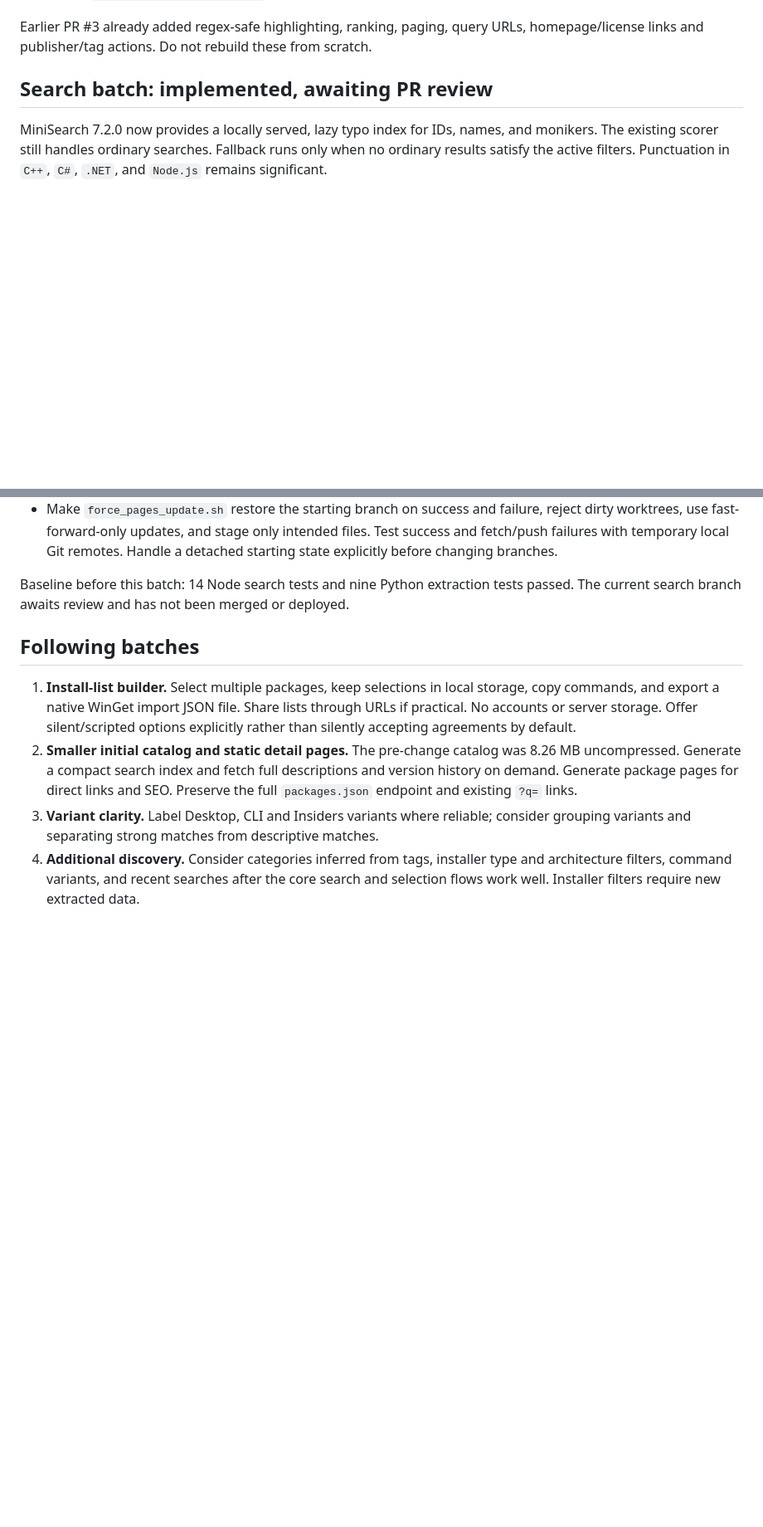
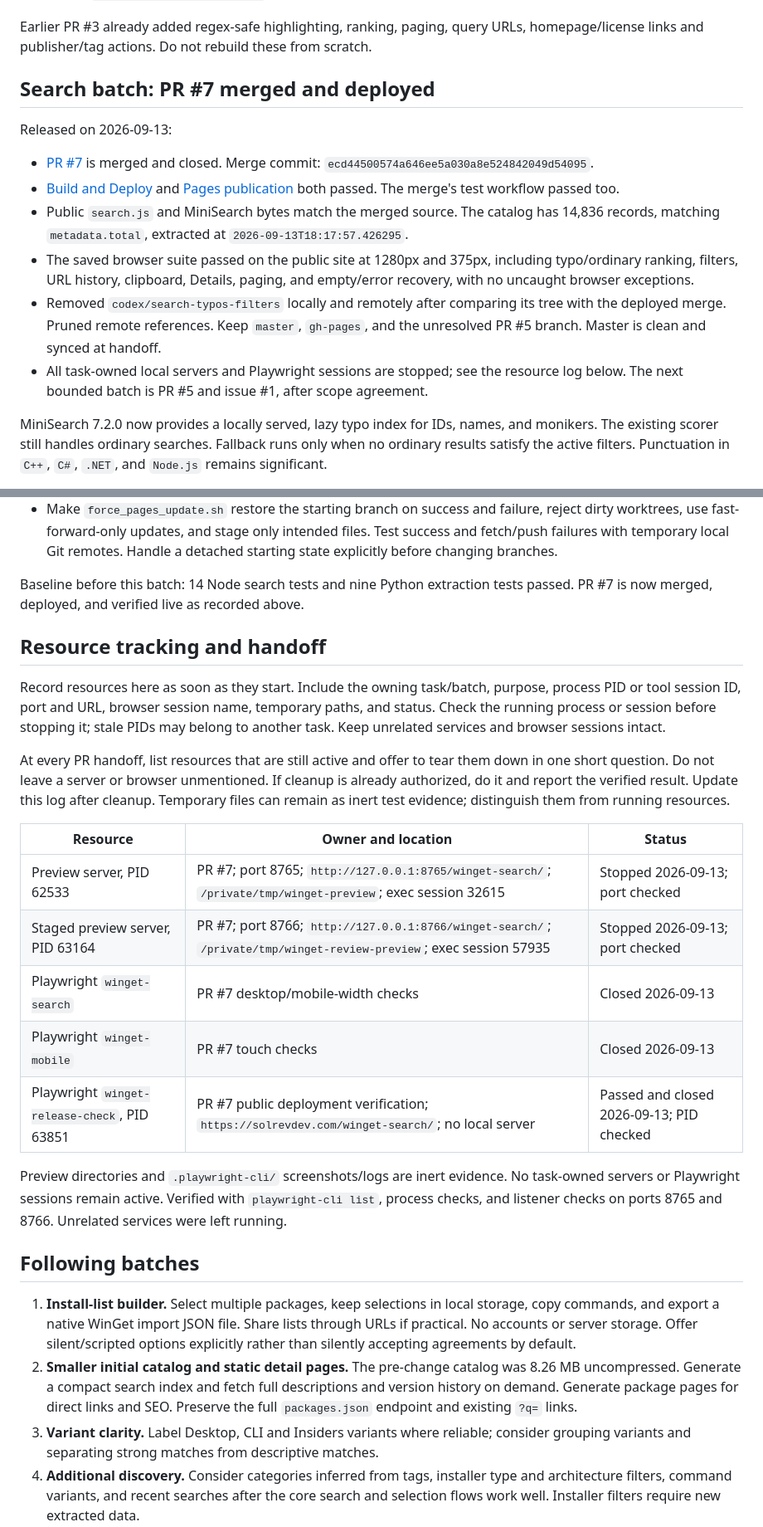
Before and after one commit to solrevdev/winget-search, a Markdown page: NEXT_STEPS.md, 2 parts joined by grey strips. Shown at 83% size. Rendered like a GitHub page; blank space fills up the shorter version.

Commit message:
docs: record PR 7 release and resource cleanup [skip ci]

```diff
--- a/NEXT_STEPS.md
+++ b/NEXT_STEPS.md
@@ -35,7 +36,26 @@ matching `metadata.total`, with extraction timestamp `2026-09-13T17:49:13.386657
 Earlier PR #3 already added regex-safe highlighting, ranking, paging, query URLs,
 homepage/license links and publisher/tag actions. Do not rebuild these from scratch.
 
-## Search batch: implemented, awaiting PR review
+## Search batch: PR #7 merged and deployed
+
+Released on 2026-09-13:
+
+- [PR #7](https://github.com/solrevdev/winget-search/pull/7) is merged and closed.
+  Merge commit: `ecd44500574a646ee5a030a8e524842049d54095`.
+- [Build and Deploy](https://github.com/solrevdev/winget-search/actions/runs/34773992863)
+  and [Pages publication](https://github.com/solrevdev/winget-search/actions/runs/34774194266)
+  both passed. The merge's test workflow passed too.
+- Public `search.js` and MiniSearch bytes match the merged source. The catalog has
+  14,836 records, matching `metadata.total`, extracted at
+  `2026-09-13T18:17:57.426295`.
+- The saved browser suite passed on the public site at 1280px and 375px, including
+  typo/ordinary ranking, filters, URL history, clipboard, Details, paging, and
+  empty/error recovery, with no uncaught browser exceptions.
+- Removed `codex/search-typos-filters` locally and remotely after comparing its tree
+  with the deployed merge. Pruned remote references. Keep `master`, `gh-pages`, and
+  the unresolved PR #5 branch. Master is clean and synced at handoff.
+- All task-owned local servers and Playwright sessions are stopped; see the resource
+  log below. The next bounded batch is PR #5 and issue #1, after scope agreement.
 
 MiniSearch 7.2.0 now provides a locally served, lazy typo index for IDs, names, and
 monikers. The existing scorer still handles ordinary searches. Fallback runs only
@@ -138,7 +161,33 @@ at `949eec26e58f8f392d505a4cabba752264d3da94`, with no reported checks. Preserve
   Handle a detached starting state explicitly before changing branches.
 
 Baseline before this batch: 14 Node search tests and nine Python extraction tests
-passed. The current search branch awaits review and has not been merged or deployed.
+passed. PR #7 is now merged, deployed, and verified live as recorded above.
+
+## Resource tracking and handoff
+
+Record resources here as soon as they start. Include the owning task/batch, purpose,
+process PID or tool session ID, port and URL, browser session name, temporary paths,
+and status. Check the running process or session before stopping it; stale PIDs may
+belong to another task. Keep unrelated services and browser sessions intact.
+
+At every PR handoff, list resources that are still active and offer to tear them
+down in one short question. Do not leave a server or browser unmentioned. If cleanup
+is already authorized, do it and report the verified result. Update this log after
+cleanup. Temporary files can remain as inert test evidence; distinguish them from
+running resources.
+
+| Resource | Owner and location | Status |
+| --- | --- | --- |
+| Preview server, PID 62533 | PR #7; port 8765; `http://127.0.0.1:8765/winget-search/`; `/private/tmp/winget-preview`; exec session 32615 | Stopped 2026-09-13; port checked |
+| Staged preview server, PID 63164 | PR #7; port 8766; `http://127.0.0.1:8766/winget-search/`; `/private/tmp/winget-review-preview`; exec session 57935 | Stopped 2026-09-13; port checked |
+| Playwright `winget-search` | PR #7 desktop/mobile-width checks | Closed 2026-09-13 |
+| Playwright `winget-mobile` | PR #7 touch checks | Closed 2026-09-13 |
+| Playwright `winget-release-check`, PID 63851 | PR #7 public deployment verification; `https://solrevdev.com/winget-search/`; no local server | Passed and closed 2026-09-13; PID checked |
+
+Preview directories and `.playwright-cli/` screenshots/logs are inert evidence.
+No task-owned servers or Playwright sessions remain active. Verified with
+`playwright-cli list`, process checks, and listener checks on ports 8765 and 8766.
+Unrelated services were left running.
 
 ## Following batches
 
```
Also changed, not shown: other parts of NEXT_STEPS.md (+8 -4 lines), IMPROVEMENTS.md (+8 -3 lines), NEXT_PROMPT.md (added, +45 -0 lines).
